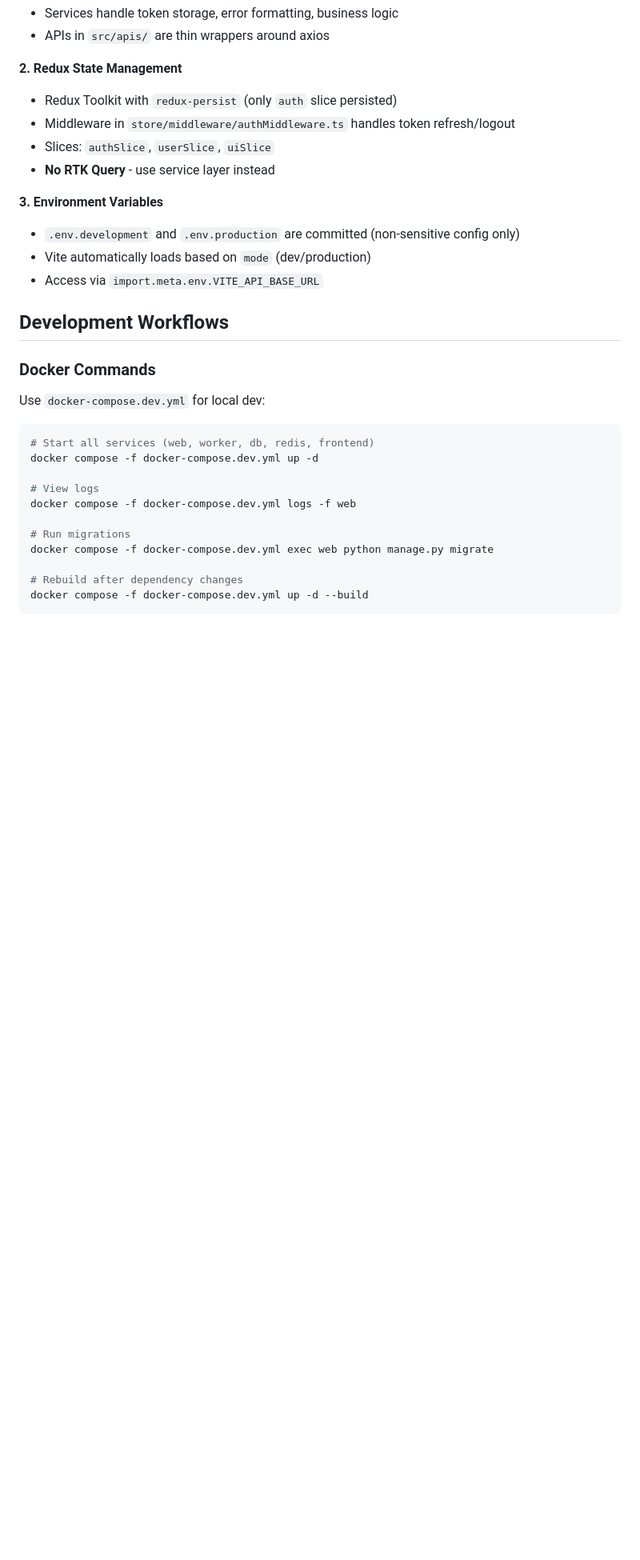
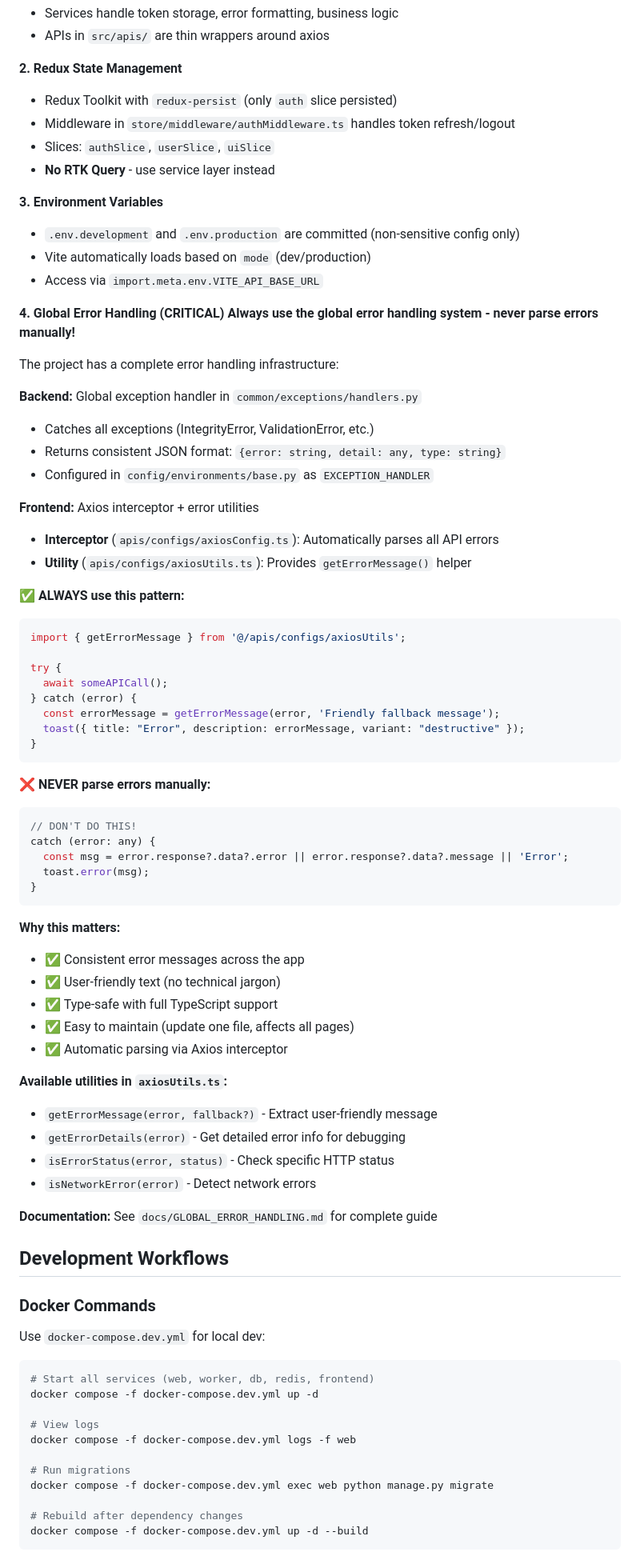
Before and after one commit to ayyadurai-k/CBaaS, a Markdown page: .github/copilot-instructions.md, the part around the change printed below. Shown: that part at 80% size. Drawn GitHub-style; blank space fills up the shorter version.

Commit message:
feat: update copilot instructions with comprehensive global error handling guidelines for backend and frontend

````diff
--- a/.github/copilot-instructions.md
+++ b/.github/copilot-instructions.md
@@ -97,6 +130,56 @@ Never call APIs directly from components. Use services in `src/services/`:
 - `.env.development` and `.env.production` are committed (non-sensitive config only)
 - Vite automatically loads based on `mode` (dev/production)
 - Access via `import.meta.env.VITE_API_BASE_URL`
+
+**4. Global Error Handling (CRITICAL)**
+**Always use the global error handling system - never parse errors manually!**
+
+The project has a complete error handling infrastructure:
+
+**Backend:** Global exception handler in `common/exceptions/handlers.py`
+- Catches all exceptions (IntegrityError, ValidationError, etc.)
+- Returns consistent JSON format: `{error: string, detail: any, type: string}`
+- Configured in `config/environments/base.py` as `EXCEPTION_HANDLER`
+
+**Frontend:** Axios interceptor + error utilities
+- **Interceptor** (`apis/configs/axiosConfig.ts`): Automatically parses all API errors
+- **Utility** (`apis/configs/axiosUtils.ts`): Provides `getErrorMessage()` helper
+
+**✅ ALWAYS use this pattern:**
+```typescript
+import { getErrorMessage } from '@/apis/configs/axiosUtils';
+
+try {
+  await someAPICall();
+} catch (error) {
+  const errorMessage = getErrorMessage(error, 'Friendly fallback message');
+  toast({ title: "Error", description: errorMessage, variant: "destructive" });
+}
+```
+
+**❌ NEVER parse errors manually:**
+```typescript
+// DON'T DO THIS!
+catch (error: any) {
+  const msg = error.response?.data?.error || error.response?.data?.message || 'Error';
+  toast.error(msg);
+}
+```
+
+**Why this matters:**
+- ✅ Consistent error messages across the app
+- ✅ User-friendly text (no technical jargon)
+- ✅ Type-safe with full TypeScript support
+- ✅ Easy to maintain (update one file, affects all pages)
+- ✅ Automatic parsing via Axios interceptor
+
+**Available utilities in `axiosUtils.ts`:**
+- `getErrorMessage(error, fallback?)` - Extract user-friendly message
+- `getErrorDetails(error)` - Get detailed error info for debugging
+- `isErrorStatus(error, status)` - Check specific HTTP status
+- `isNetworkError(error)` - Detect network errors
+
+**Documentation:** See `docs/GLOBAL_ERROR_HANDLING.md` for complete guide
 
 ## Development Workflows
 
````
Also changed, not shown: other parts of .github/copilot-instructions.md (+39 -0 lines).
